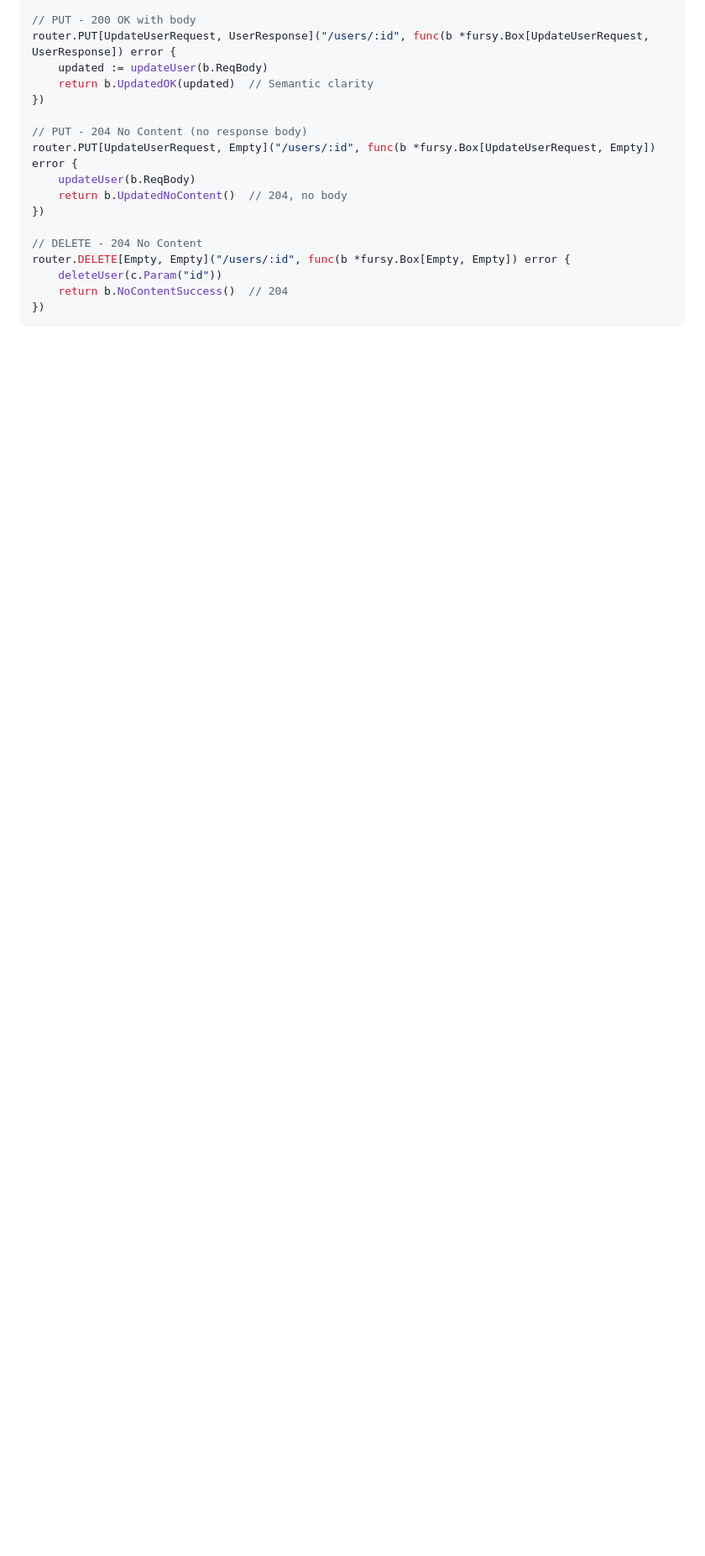
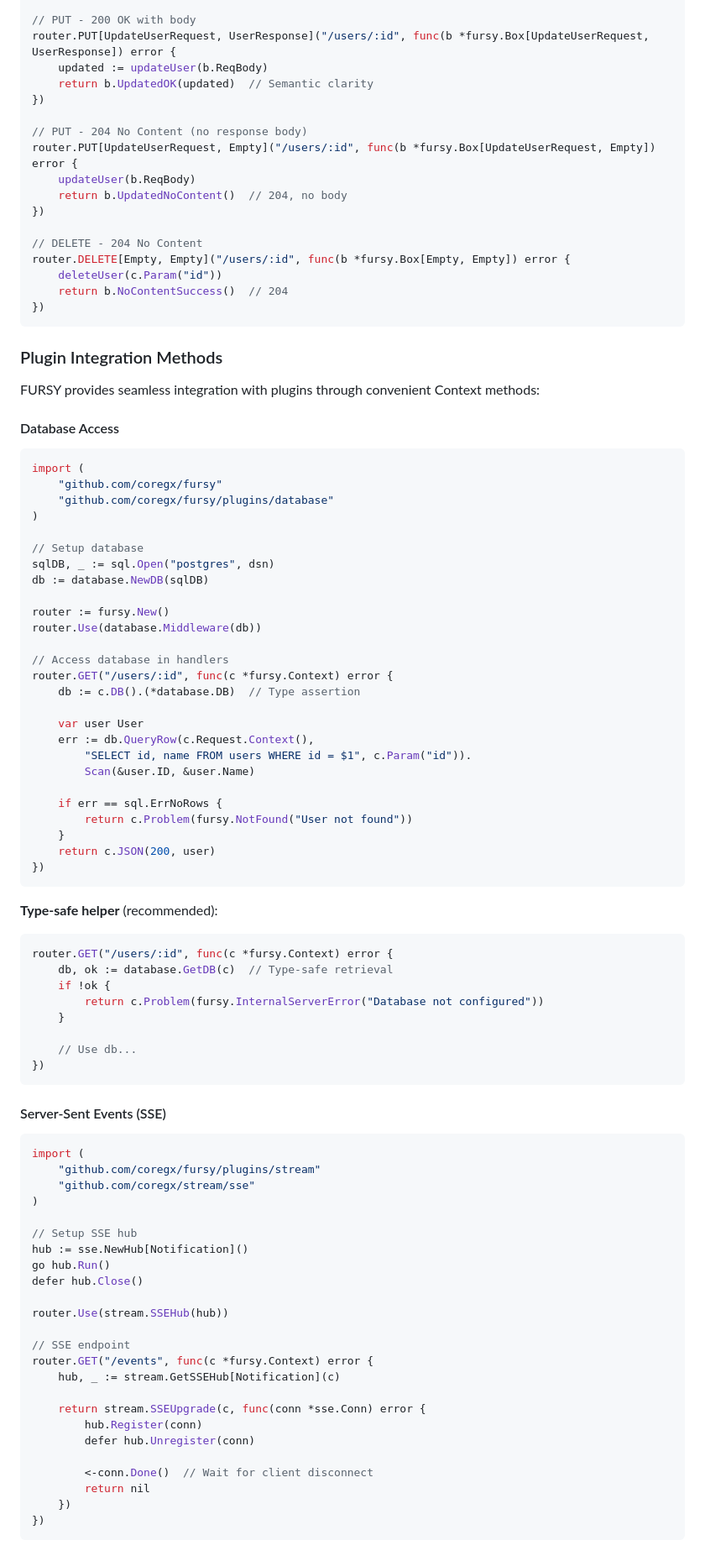
Before and after one commit to coregx/fursy, a Markdown page: README.md, the part around the change printed below. Shown: that part at 84% size. GitHub-like rendering; blank space fills up the shorter version.

````diff
--- a/README.md
+++ b/README.md
@@ -536,3 +539,81 @@ router.DELETE[Empty, Empty]("/users/:id", func(b *fursy.Box[Empty, Empty]) error
     return b.NoContentSuccess()  // 204
 })
 ```
+
+### Plugin Integration Methods
+
+FURSY provides seamless integration with plugins through convenient Context methods:
+
+#### Database Access
+
+```go
+import (
+    "github.com/coregx/fursy"
+    "github.com/coregx/fursy/plugins/database"
+)
+
+// Setup database
+sqlDB, _ := sql.Open("postgres", dsn)
+db := database.NewDB(sqlDB)
+
+router := fursy.New()
+router.Use(database.Middleware(db))
+
+// Access database in handlers
+router.GET("/users/:id", func(c *fursy.Context) error {
+    db := c.DB().(*database.DB)  // Type assertion
+
+    var user User
+    err := db.QueryRow(c.Request.Context(),
+        "SELECT id, name FROM users WHERE id = $1", c.Param("id")).
+        Scan(&user.ID, &user.Name)
+
+    if err == sql.ErrNoRows {
+        return c.Problem(fursy.NotFound("User not found"))
+    }
+    return c.JSON(200, user)
+})
+```
+
+**Type-safe helper** (recommended):
+
+```go
+router.GET("/users/:id", func(c *fursy.Context) error {
+    db, ok := database.GetDB(c)  // Type-safe retrieval
+    if !ok {
+        return c.Problem(fursy.InternalServerError("Database not configured"))
+    }
+
+    // Use db...
+})
+```
+
+#### Server-Sent Events (SSE)
+
+```go
+import (
+    "github.com/coregx/fursy/plugins/stream"
+    "github.com/coregx/stream/sse"
+)
+
+// Setup SSE hub
+hub := sse.NewHub[Notification]()
+go hub.Run()
+defer hub.Close()
+
+router.Use(stream.SSEHub(hub))
+
+// SSE endpoint
+router.GET("/events", func(c *fursy.Context) error {
+    hub, _ := stream.GetSSEHub[Notification](c)
+
+    return stream.SSEUpgrade(c, func(conn *sse.Conn) error {
+        hub.Register(conn)
+        defer hub.Unregister(conn)
+
+        <-conn.Done()  // Wait for client disconnect
+        return nil
+    })
+})
+```
+
````
Also changed, not shown: other parts of README.md (+67 -19 lines).
